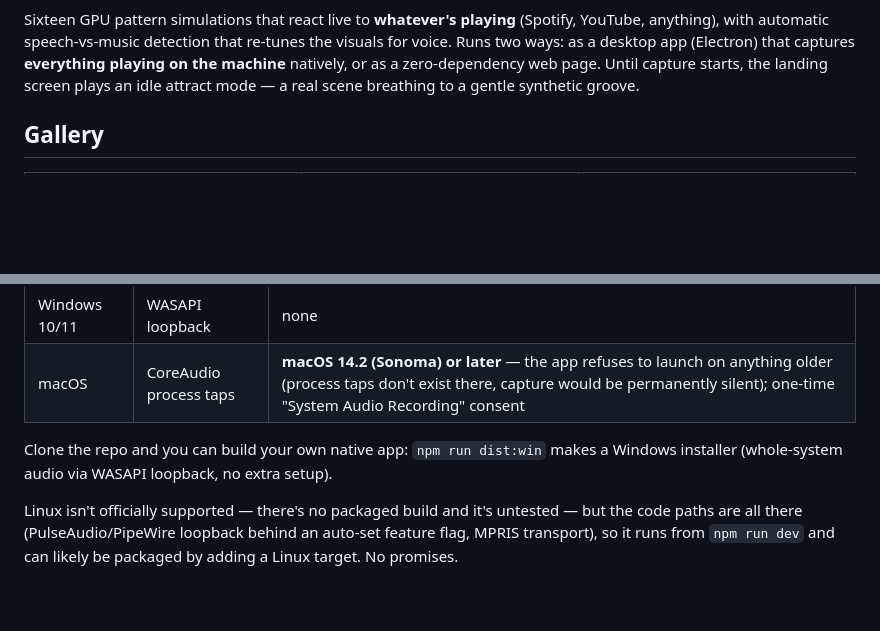
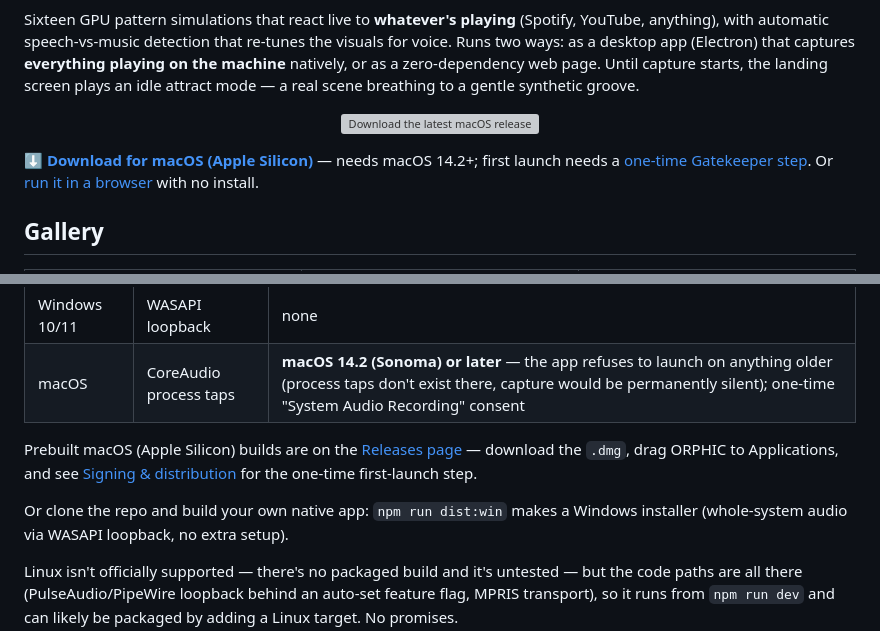
Before and after one commit to soulaflare/orphic, a Markdown page: README.md, 2 parts joined by grey strips. Drawn GitHub-style; blank space fills up the shorter version; grey boxes are pictures that could not be loaded.

Commit message:
README: add a download-for-macOS badge and link to the Releases page
The sidebar Releases entry is easy to miss; surface the prebuilt DMG up
top (badge + link) and in the desktop section, both pointing at
/releases/latest with the macOS 14.2+ and first-launch Gatekeeper notes.

Co-Authored-By: Claude Opus 4.8 (1M context) <noreply@anthropic.com>

```diff
--- a/README.md
+++ b/README.md
@@ -10,6 +10,12 @@ re-tunes the visuals for voice. Runs two ways: as a desktop app (Electron)
 that captures **everything playing on the machine** natively, or as a
 zero-dependency web page. Until capture starts, the landing screen plays an
 idle attract mode — a real scene breathing to a gentle synthetic groove.
+
+<p align="center">
+  <a href="https://github.com/soulaflare/orphic/releases/latest"><img src="https://img.shields.io/github/v/release/soulaflare/orphic?label=download%20for%20macOS&logo=apple&color=8be9fd" alt="Download the latest macOS release"></a>
+</p>
+
+**[⬇ Download for macOS (Apple Silicon)](https://github.com/soulaflare/orphic/releases/latest)** — needs macOS 14.2+; first launch needs a [one-time Gatekeeper step](#signing--distribution). Or [run it in a browser](#run-it--web) with no install.
 
 ## Gallery
 
@@ -54,7 +60,12 @@ drivers and no extra dependencies, via Chromium's OS loopback capture
 | Windows 10/11 | WASAPI loopback | none |
 | macOS | CoreAudio process taps | **macOS 14.2 (Sonoma) or later** — the app refuses to launch on anything older (process taps don't exist there, capture would be permanently silent); one-time "System Audio Recording" consent |
 
-Clone the repo and you can build your own native app: `npm run dist:win` makes
+Prebuilt macOS (Apple Silicon) builds are on the
+[Releases page](https://github.com/soulaflare/orphic/releases/latest) — download
+the `.dmg`, drag ORPHIC to Applications, and see [Signing & distribution](#signing--distribution)
+for the one-time first-launch step.
+
+Or clone the repo and build your own native app: `npm run dist:win` makes
 a Windows installer (whole-system audio via WASAPI loopback, no extra setup).
 
 Linux isn't officially supported — there's no packaged build and it's untested
```
